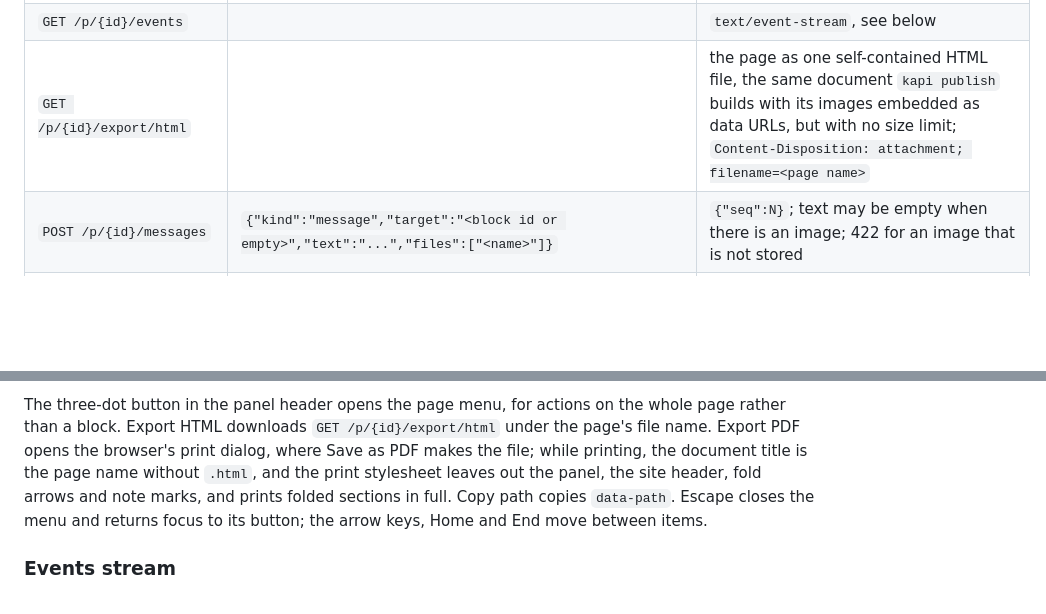
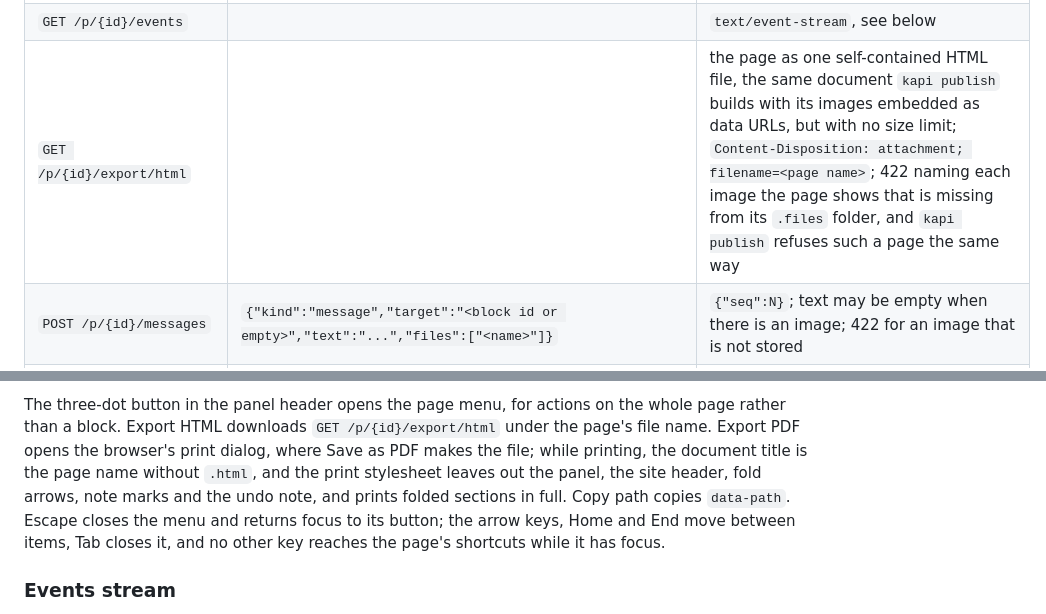
Before and after one commit to xaaha/kapi, a Markdown page: docs/contract.md, 2 parts joined by grey strips. GitHub-like rendering; blank space fills up the shorter version.

Commit message:
#23 document the menu's key handling and the missing-image refusal
Claude-Session: https://claude.ai/code/session_01XqWNVpd33grHNCNLCpY4vL

```diff
--- a/docs/contract.md
+++ b/docs/contract.md
@@ -317,7 +317,7 @@ exactly `http://127.0.0.1:<port>` or `Content-Type` is not `application/json`
 | `GET /p/{id}/blocks/{block}` | | `render.Block` output, headers `Kapi-Rev` and `Kapi-Undo` (`true` when the last browser op can still be undone); with `?rev=N`, the block as it was at revision `N`, read from the kept revision files, 404 when that revision or the block in it does not exist |
 | `GET /p/{id}/source/{block}` | | the element's source outer HTML, `text/plain`, header `Kapi-Rev`; with `?part=inner`, only the source between its start and end tags, byte for byte (`kapi-code` and `kapi-diff` bodies are raw); any other `part` is 400 |
 | `GET /p/{id}/events` | | `text/event-stream`, see below |
-| `GET /p/{id}/export/html` | | the page as one self-contained HTML file, the same document `kapi publish` builds with its images embedded as data URLs, but with no size limit; `Content-Disposition: attachment; filename=<page name>` |
+| `GET /p/{id}/export/html` | | the page as one self-contained HTML file, the same document `kapi publish` builds with its images embedded as data URLs, but with no size limit; `Content-Disposition: attachment; filename=<page name>`; 422 naming each image the page shows that is missing from its `.files` folder, and `kapi publish` refuses such a page the same way |
 | `POST /p/{id}/messages` | `{"kind":"message","target":"<block id or empty>","text":"...","files":["<name>"]}` | `{"seq":N}`; text may be empty when there is an image; 422 for an image that is not stored |
 | `POST /p/{id}/notes` | `{"rev":N,"notes":[{"target":"<ids, comma-separated>","part":"row 2, Owner","quote":"...","prefix":"...","suffix":"...","re":[12],"files":["<name>"],"text":"..."}],"text":"optional message","files":["<name>"]}` | `{"seq":N}` of the last event; every note becomes a `note` event carrying `rev` (the page revision it was written on, or the current one when missing or newer) and a non-blank `text` a trailing `message`, all appended in one write; a note with `re` replies to those notes; 422 when a note has no target or blank text, `re` names an event that is not a note, or there is nothing to append |
 | `POST /p/{id}/files` | the image bytes, `Content-Type: image/...` | `{"name":"<32 hex>.png","mime":"image/png","size":N}`; the type is read from the bytes, and only PNG, JPEG, GIF and WebP up to 10 MB are kept; 415 for any other type, SVG included, 413 when too big, 507 when the disk cap is full |
@@ -381,10 +381,11 @@ on the whole page rather than a block. Export HTML downloads
 `GET /p/{id}/export/html` under the page's file name. Export PDF opens the
 browser's print dialog, where Save as PDF makes the file; while printing,
 the document title is the page name without `.html`, and the print
-stylesheet leaves out the panel, the site header, fold arrows and note
-marks, and prints folded sections in full. Copy path copies `data-path`.
+stylesheet leaves out the panel, the site header, fold arrows, note
+marks and the undo note, and prints folded sections in full. Copy path copies `data-path`.
 Escape closes the menu and returns focus to its button; the arrow keys,
-Home and End move between items.
+Home and End move between items, Tab closes it, and no other key reaches
+the page's shortcuts while it has focus.
 
 ### Events stream
 
```
